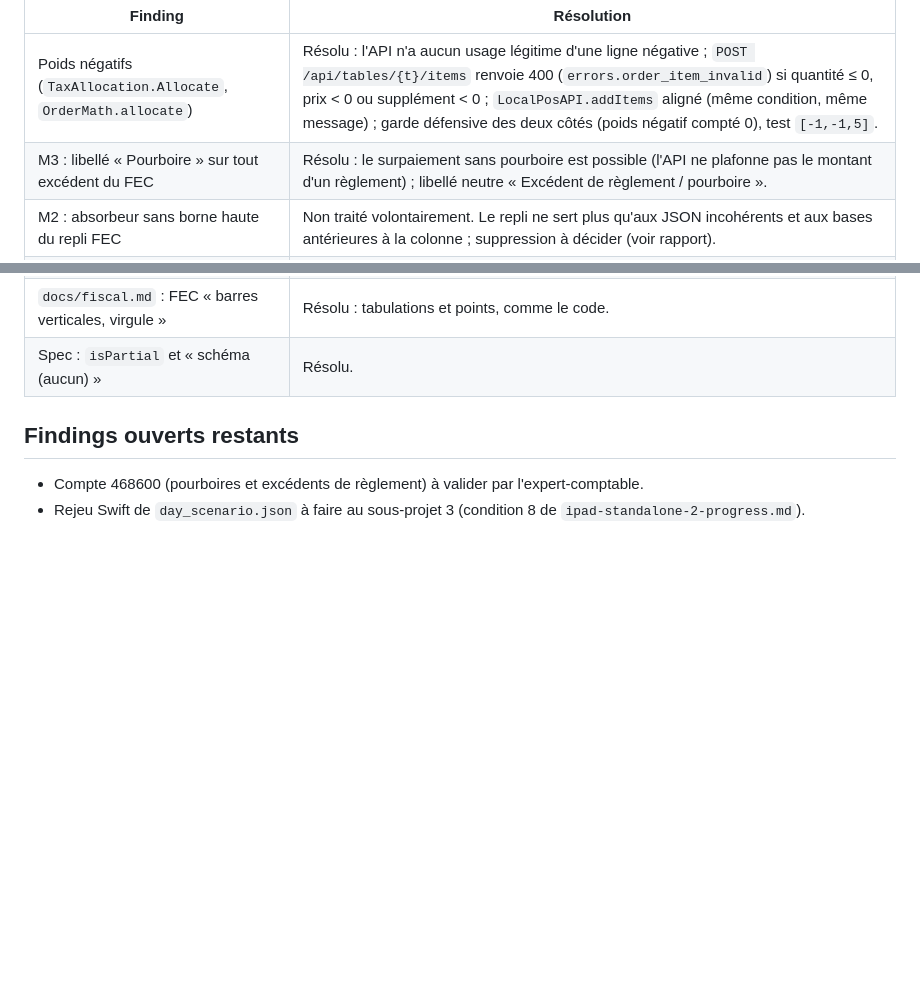
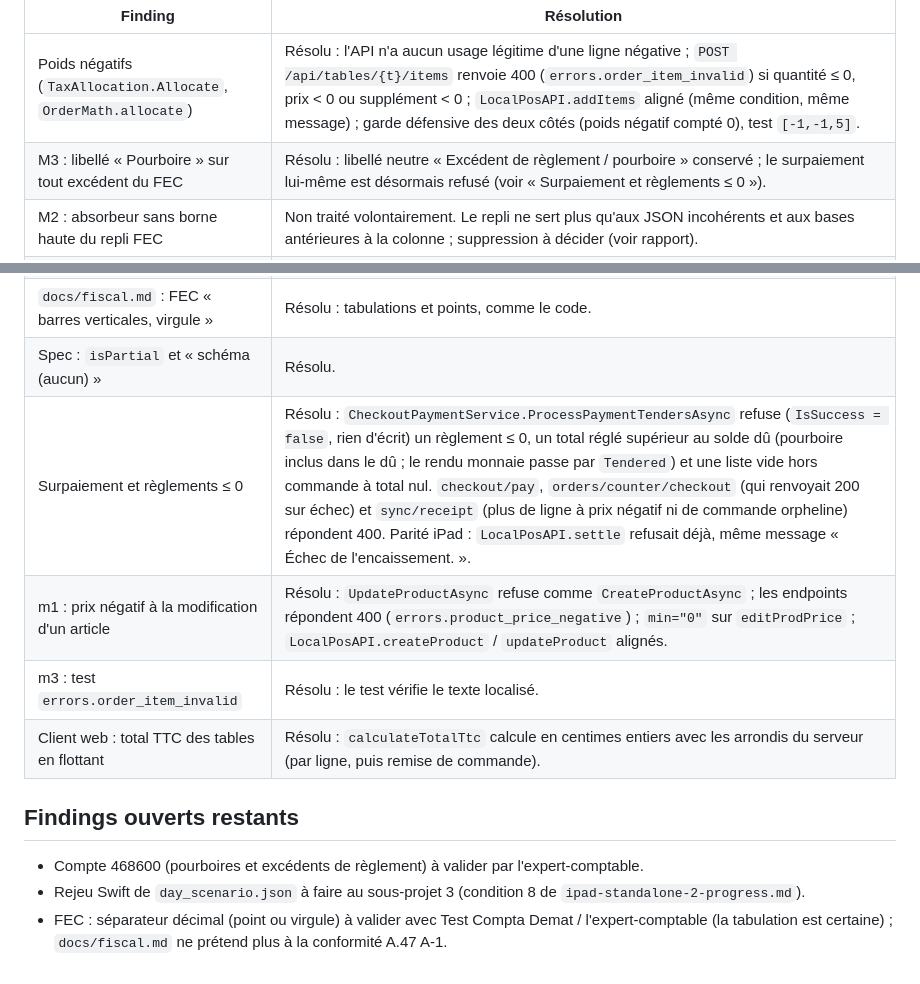
Before and after one commit to oussamamohamed/POS_SK, a Markdown page: docs/plans/tva-recu-source-unique-progress.md, 2 parts joined by grey strips. Rendered like a GitHub page; blank space fills up the shorter version.

Commit message:
docs(fiscal): conformité A.47 A-1 du FEC à valider, suivi des finitions mis à jour

```diff
--- a/docs/plans/tva-recu-source-unique-progress.md
+++ b/docs/plans/tva-recu-source-unique-progress.md
@@ -27,15 +27,20 @@ Tous les findings mineurs du lot sont traités, sauf les deux points ci-dessous.
 | Finding | Résolution |
 |---|---|
 | Poids négatifs (`TaxAllocation.Allocate`, `OrderMath.allocate`) | Résolu : l'API n'a aucun usage légitime d'une ligne négative ; `POST /api/tables/{t}/items` renvoie 400 (`errors.order_item_invalid`) si quantité ≤ 0, prix < 0 ou supplément < 0 ; `LocalPosAPI.addItems` aligné (même condition, même message) ; garde défensive des deux côtés (poids négatif compté 0), test `[-1,-1,5]`. |
-| M3 : libellé « Pourboire » sur tout excédent du FEC | Résolu : le surpaiement sans pourboire est possible (l'API ne plafonne pas le montant d'un règlement) ; libellé neutre « Excédent de règlement / pourboire ». |
+| M3 : libellé « Pourboire » sur tout excédent du FEC | Résolu : libellé neutre « Excédent de règlement / pourboire » conservé ; le surpaiement lui-même est désormais refusé (voir « Surpaiement et règlements ≤ 0 »). |
 | M2 : absorbeur sans borne haute du repli FEC | Non traité volontairement. Le repli ne sert plus qu'aux JSON incohérents et aux bases antérieures à la colonne ; suppression à décider (voir rapport). |
 | m3 Swift : valeur par défaut `htBreakdownJson = nil` | Résolu : propriété sans défaut, appelants explicites. |
 | `InMemoryPosAPI` : TVA d'un reçu partiel selon l'ancienne règle | Résolu : alignée sur `FiscalReceiptMath.amounts`, test de parité `InMemoryReceiptParityTests`. |
 | Pas de scénario « total nul + pourboire » | Résolu : deux scénarios ajoutés (comp et remise 100 %), fixture régénérée (142 scénarios), rejeu Swift vert. |
 | `docs/fiscal.md` : FEC « barres verticales, virgule » | Résolu : tabulations et points, comme le code. |
 | Spec : `isPartial` et « schéma (aucun) » | Résolu. |
+| Surpaiement et règlements ≤ 0 | Résolu : `CheckoutPaymentService.ProcessPaymentTendersAsync` refuse (`IsSuccess = false`, rien d'écrit) un règlement ≤ 0, un total réglé supérieur au solde dû (pourboire inclus dans le dû ; le rendu monnaie passe par `Tendered`) et une liste vide hors commande à total nul. `checkout/pay`, `orders/counter/checkout` (qui renvoyait 200 sur échec) et `sync/receipt` (plus de ligne à prix négatif ni de commande orpheline) répondent 400. Parité iPad : `LocalPosAPI.settle` refusait déjà, même message « Échec de l'encaissement. ». |
+| m1 : prix négatif à la modification d'un article | Résolu : `UpdateProductAsync` refuse comme `CreateProductAsync` ; les endpoints répondent 400 (`errors.product_price_negative`) ; `min="0"` sur `editProdPrice` ; `LocalPosAPI.createProduct` / `updateProduct` alignés. |
+| m3 : test `errors.order_item_invalid` | Résolu : le test vérifie le texte localisé. |
+| Client web : total TTC des tables en flottant | Résolu : `calculateTotalTtc` calcule en centimes entiers avec les arrondis du serveur (par ligne, puis remise de commande). |
 
 ## Findings ouverts restants
 
 - Compte 468600 (pourboires et excédents de règlement) à valider par l'expert-comptable.
 - Rejeu Swift de `day_scenario.json` à faire au sous-projet 3 (condition 8 de `ipad-standalone-2-progress.md`).
+- FEC : séparateur décimal (point ou virgule) à valider avec Test Compta Demat / l'expert-comptable (la tabulation est certaine) ; `docs/fiscal.md` ne prétend plus à la conformité A.47 A-1.
```
Also changed, not shown: docs/fiscal.md (+3 -3 lines).
